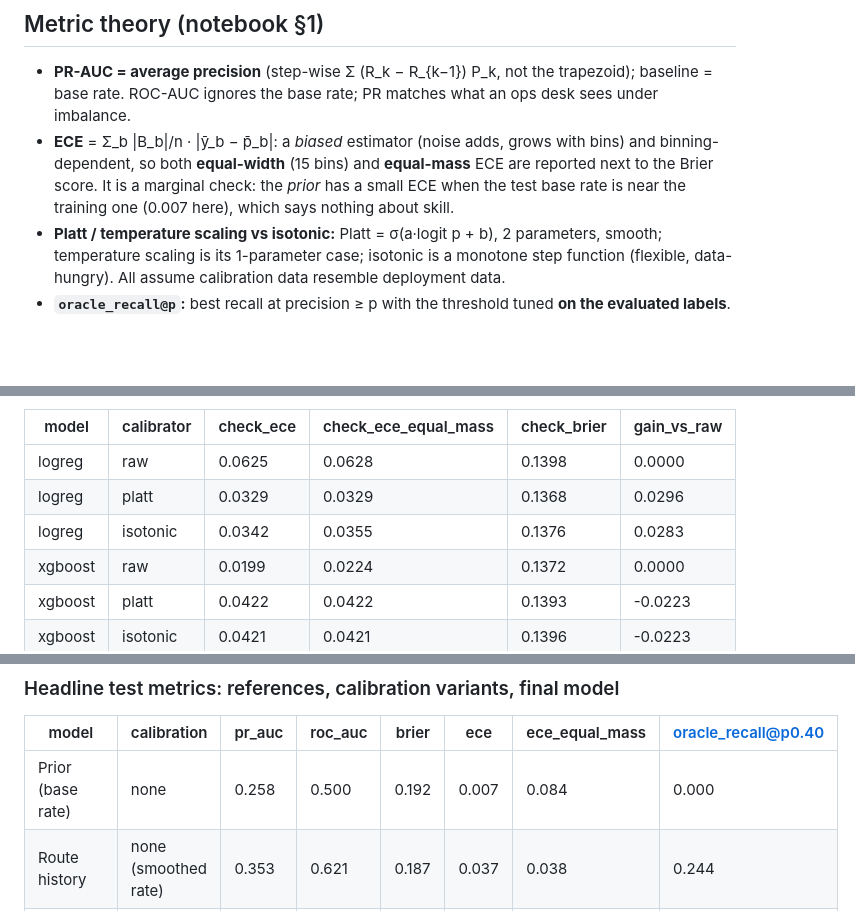
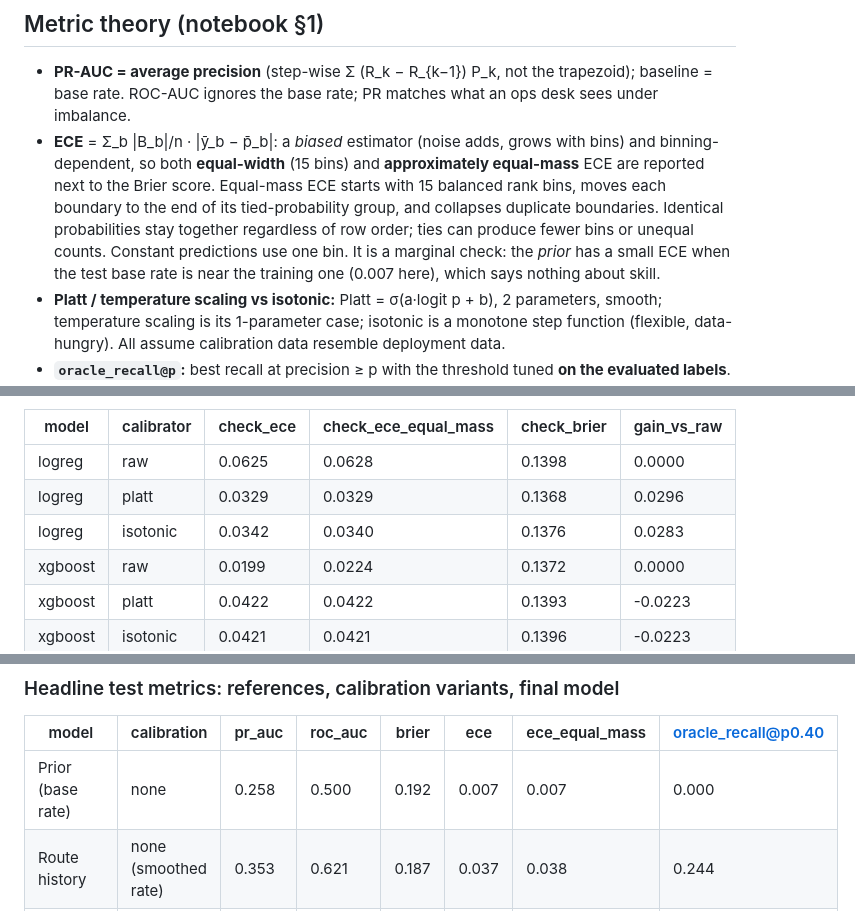
Before and after one commit to nipun1803/AeroCast-AI, a Markdown page: docs/04_evaluation.md, 3 parts joined by grey strips. GitHub-like rendering; blank space fills up the shorter version.

Commit message:
docs: update evaluation doc with calibration discussion

```diff
--- a/docs/04_evaluation.md
+++ b/docs/04_evaluation.md
@@ -7,7 +7,7 @@ Evidence is kept apart: **Part A** is what any decision rests on (CV / Sep–Oct
 ## Metric theory (notebook §1)
 
 * **PR-AUC = average precision** (step-wise Σ (R_k − R_{k−1}) P_k, not the trapezoid); baseline = base rate. ROC-AUC ignores the base rate; PR matches what an ops desk sees under imbalance.
-* **ECE** = Σ_b |B_b|/n · |ȳ_b − p̄_b|: a *biased* estimator (noise adds, grows with bins) and binning-dependent, so both **equal-width** (15 bins) and **equal-mass** ECE are reported next to the Brier score. It is a marginal check: the *prior* has a small ECE when the test base rate is near the training one (0.007 here), which says nothing about skill.
+* **ECE** = Σ_b |B_b|/n · |ȳ_b − p̄_b|: a *biased* estimator (noise adds, grows with bins) and binning-dependent, so both **equal-width** (15 bins) and **approximately equal-mass** ECE are reported next to the Brier score. Equal-mass ECE starts with 15 balanced rank bins, moves each boundary to the end of its tied-probability group, and collapses duplicate boundaries. Identical probabilities stay together regardless of row order; ties can produce fewer bins or unequal counts. Constant predictions use one bin. It is a marginal check: the *prior* has a small ECE when the test base rate is near the training one (0.007 here), which says nothing about skill.
 * **Platt / temperature scaling vs isotonic:** Platt = σ(a·logit p + b), 2 parameters, smooth; temperature scaling is its 1-parameter case; isotonic is a monotone step function (flexible, data-hungry). All assume calibration data resemble deployment data.
 * **`oracle_recall@p`:** best recall at precision ≥ p with the threshold tuned **on the evaluated labels**. A point on the PR curve for **comparing models only**, never an operating result.
 * **Day-block bootstrap:** whole days are resampled (flights within a day are correlated); model differences are paired on the same days.
@@ -40,7 +40,7 @@ Rule (fixed before test): fit Platt and isotonic on **September**, check ECE on
 |---|---|---|---|---|---|
 | logreg | raw | 0.0625 | 0.0628 | 0.1398 | 0.0000 |
 | logreg | platt | 0.0329 | 0.0329 | 0.1368 | 0.0296 |
-| logreg | isotonic | 0.0342 | 0.0355 | 0.1376 | 0.0283 |
+| logreg | isotonic | 0.0342 | 0.0340 | 0.1376 | 0.0283 |
 | xgboost | raw | 0.0199 | 0.0224 | 0.1372 | 0.0000 |
 | xgboost | platt | 0.0422 | 0.0422 | 0.1393 | -0.0223 |
 | xgboost | isotonic | 0.0421 | 0.0421 | 0.1396 | -0.0223 |
@@ -101,7 +101,7 @@ Test = Nov–Dec 2013. The current rules use the development evidence described
 
 | model | calibration | pr_auc | roc_auc | brier | ece | ece_equal_mass | oracle_recall@p0.40 |
 |---|---|---|---|---|---|---|---|
-| Prior (base rate) | none | 0.258 | 0.500 | 0.192 | 0.007 | 0.084 | 0.000 |
+| Prior (base rate) | none | 0.258 | 0.500 | 0.192 | 0.007 | 0.007 | 0.000 |
 | Route history | none (smoothed rate) | 0.353 | 0.621 | 0.187 | 0.037 | 0.038 | 0.244 |
 | LogReg (raw) | raw | 0.394 | 0.654 | 0.181 | 0.019 | 0.022 | 0.431 |
 | LogReg (Platt, rule-selected) | Platt (rule-selected) | 0.394 | 0.654 | 0.187 | 0.082 | 0.082 | 0.431 |
```
Also changed, not shown: other parts of docs/04_evaluation.md (+2 -2 lines).
